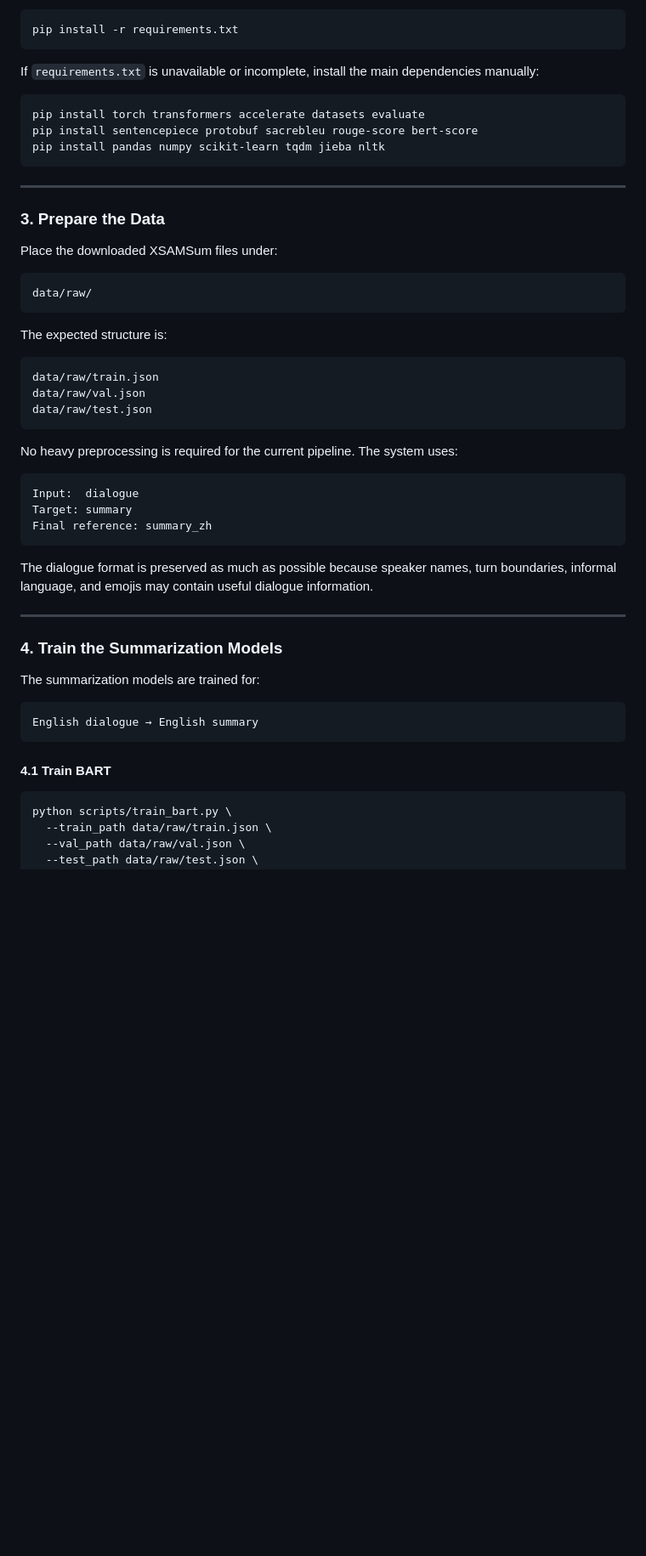
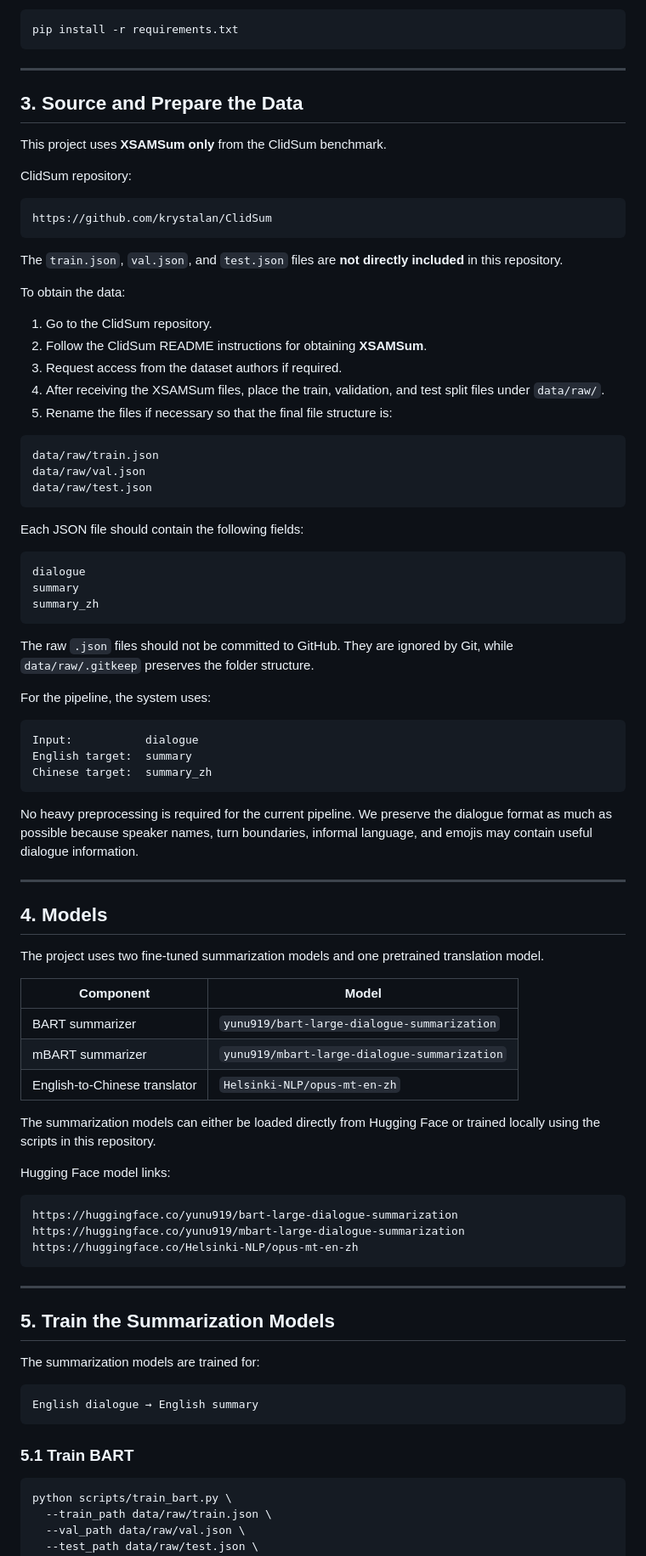
Before and after one commit to jhuangjennifer/573ChineseEnglishSummarization, a Markdown page: README.md, the part around one of its changes. Shown at 85% size. GitHub-like rendering; blank space fills up the shorter version.

````diff
--- a/README.md
+++ b/README.md
@@ -162,25 +97,27 @@ Install dependencies:
 pip install -r requirements.txt
 ```
 
-If `requirements.txt` is unavailable or incomplete, install the main dependencies manually:
+---
 
-```bash
-pip install torch transformers accelerate datasets evaluate
-pip install sentencepiece protobuf sacrebleu rouge-score bert-score
-pip install pandas numpy scikit-learn tqdm jieba nltk
+## 3. Source and Prepare the Data
+
+This project uses **XSAMSum only** from the ClidSum benchmark.
+
+ClidSum repository:
+
+```text
+https://github.com/krystalan/ClidSum
 ```
 
----
+The `train.json`, `val.json`, and `test.json` files are **not directly included** in this repository.
 
-### 3. Prepare the Data
+To obtain the data:
 
-Place the downloaded XSAMSum files under:
-
-```text
-data/raw/
-```
-
-The expected structure is:
+1. Go to the ClidSum repository.
+2. Follow the ClidSum README instructions for obtaining **XSAMSum**.
+3. Request access from the dataset authors if required.
+4. After receiving the XSAMSum files, place the train, validation, and test split files under `data/raw/`.
+5. Rename the files if necessary so that the final file structure is:
 
 ```text
 data/raw/train.json
@@ -188,19 +125,51 @@ data/raw/val.json
 data/raw/test.json
 ```
 
-No heavy preprocessing is required for the current pipeline. The system uses:
+Each JSON file should contain the following fields:
 
 ```text
-Input:  dialogue
-Target: summary
-Final reference: summary_zh
+dialogue
+summary
+summary_zh
 ```
 
-The dialogue format is preserved as much as possible because speaker names, turn boundaries, informal language, and emojis may contain useful dialogue information.
+The raw `.json` files should not be committed to GitHub. They are ignored by Git, while `data/raw/.gitkeep` preserves the folder structure.
+
+For the pipeline, the system uses:
+
+```text
+Input:           dialogue
+English target:  summary
+Chinese target:  summary_zh
+```
+
+No heavy preprocessing is required for the current pipeline. We preserve the dialogue format as much as possible because speaker names, turn boundaries, informal language, and emojis may contain useful dialogue information.
 
 ---
 
-### 4. Train the Summarization Models
+## 4. Models
+
+The project uses two fine-tuned summarization models and one pretrained translation model.
+
+| Component | Model |
+|---|---|
+| BART summarizer | `yunu919/bart-large-dialogue-summarization` |
+| mBART summarizer | `yunu919/mbart-large-dialogue-summarization` |
+| English-to-Chinese translator | `Helsinki-NLP/opus-mt-en-zh` |
+
+The summarization models can either be loaded directly from Hugging Face or trained locally using the scripts in this repository.
+
+Hugging Face model links:
+
+```text
+https://huggingface.co/yunu919/bart-large-dialogue-summarization
+https://huggingface.co/yunu919/mbart-large-dialogue-summarization
+https://huggingface.co/Helsinki-NLP/opus-mt-en-zh
+```
+
+---
+
+## 5. Train the Summarization Models
 
 The summarization models are trained for:
 
@@ -208,7 +177,7 @@ The summarization models are trained for:
 English dialogue → English summary
 ```
 
-#### 4.1 Train BART
+### 5.1 Train BART
 
 ```bash
 python scripts/train_bart.py \
````
Also changed, not shown: other parts of README.md (+65 -131 lines).
